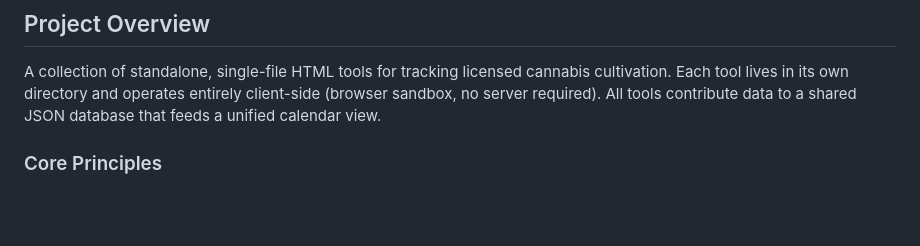
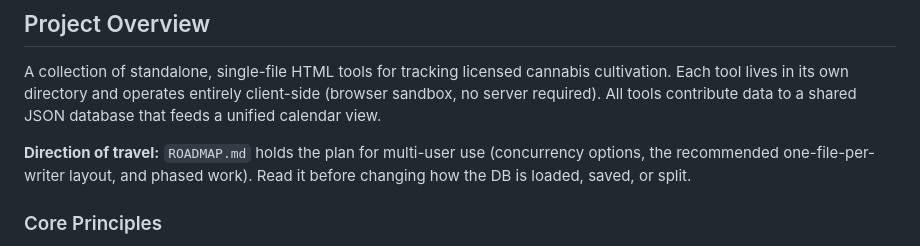
Before and after one commit to NonGreasyRelief/sitkatools, a Markdown page: CLAUDE.md, the part around the change. Rendered like a GitHub page; blank space fills up the shorter version.

```diff
--- a/CLAUDE.md
+++ b/CLAUDE.md
@@ -3,6 +3,8 @@
 ## Project Overview
 
 A collection of standalone, single-file HTML tools for tracking licensed cannabis cultivation. Each tool lives in its own directory and operates entirely client-side (browser sandbox, no server required). All tools contribute data to a shared JSON database that feeds a unified calendar view.
+
+**Direction of travel:** `ROADMAP.md` holds the plan for multi-user use (concurrency options, the recommended one-file-per-writer layout, and phased work). Read it before changing how the DB is loaded, saved, or split.
 
 ### Core Principles
 
```
Also changed, not shown: ROADMAP.md (+35 -22 lines).
